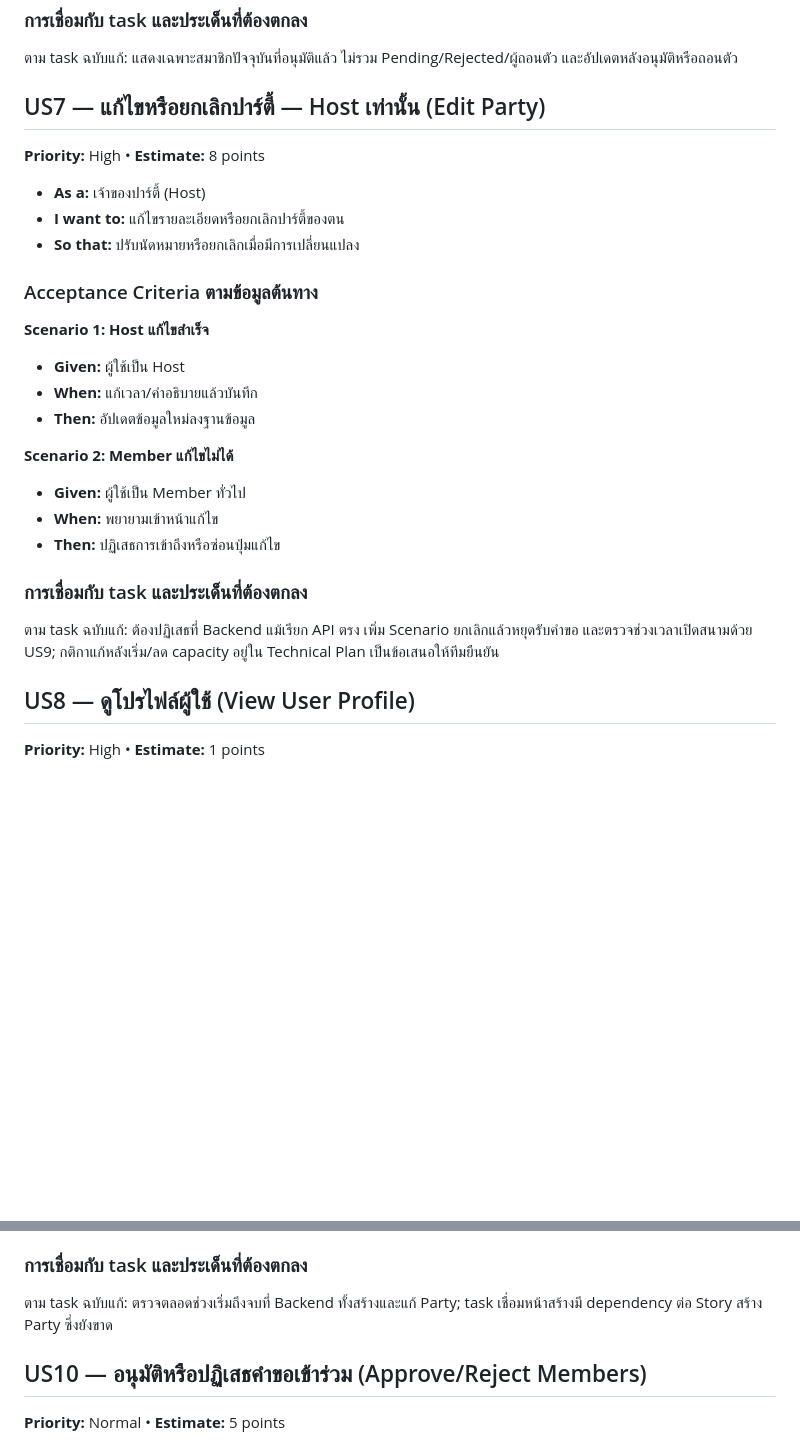
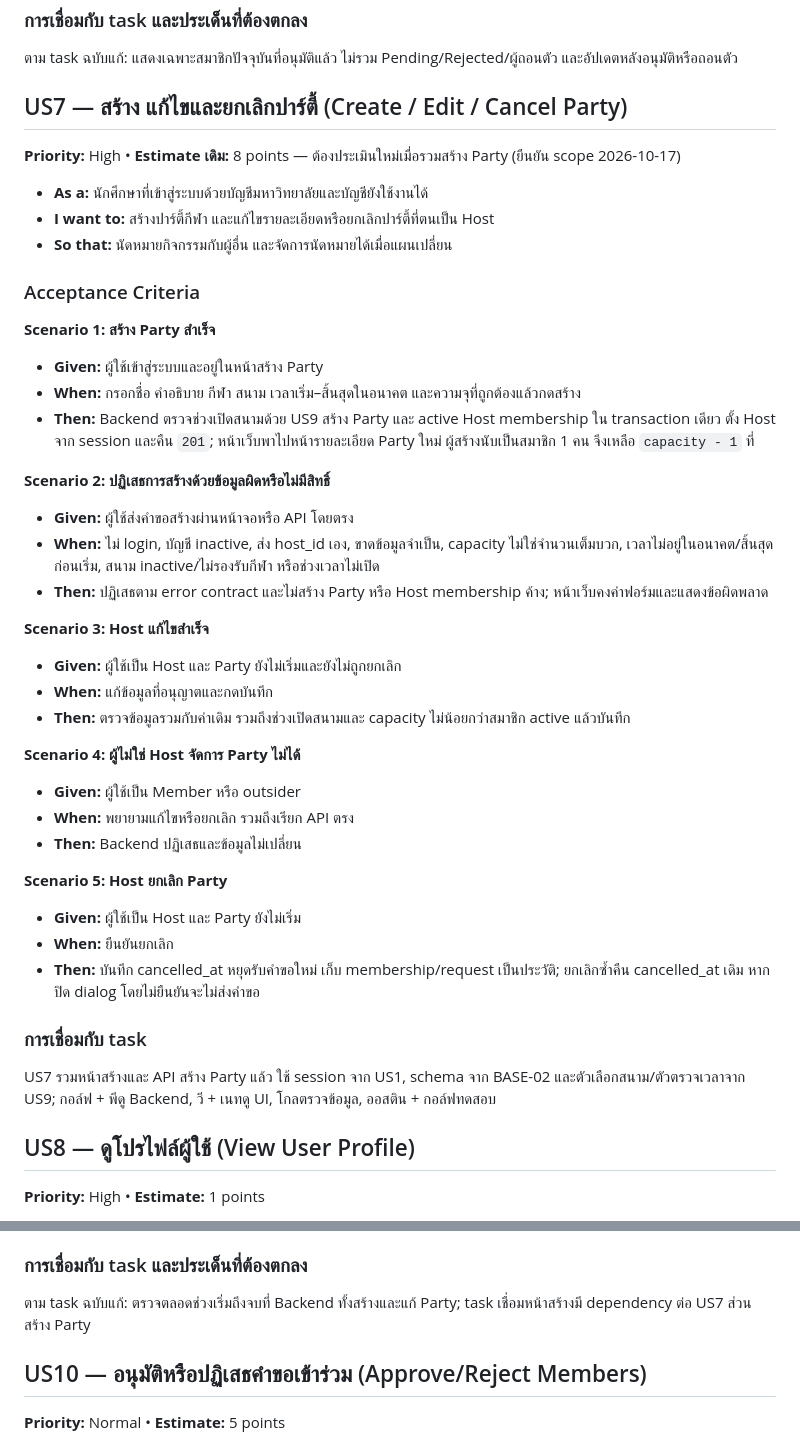
Before and after one commit to GearJP2/cs261, a Markdown page: docs/user-stories.md, 2 parts joined by grey strips. GitHub-like rendering; blank space fills up the shorter version.

Commit message:
docs(us7): include party creation scope

```diff
--- a/docs/user-stories.md
+++ b/docs/user-stories.md
@@ -187,31 +187,49 @@ US1 ไม่รวมการสร้าง Party และ 3 points เป
 
 ตาม task ฉบับแก้: แสดงเฉพาะสมาชิกปัจจุบันที่อนุมัติแล้ว ไม่รวม Pending/Rejected/ผู้ถอนตัว และอัปเดตหลังอนุมัติหรือถอนตัว
 
-## US7 — แก้ไขหรือยกเลิกปาร์ตี้ — Host เท่านั้น (Edit Party)
+## US7 — สร้าง แก้ไขและยกเลิกปาร์ตี้ (Create / Edit / Cancel Party)
 
-**Priority:** High • **Estimate:** 8 points
+**Priority:** High • **Estimate เดิม:** 8 points — ต้องประเมินใหม่เมื่อรวมสร้าง Party (ยืนยัน scope 2026-10-17)
 
-- **As a:** เจ้าของปาร์ตี้ (Host)
-- **I want to:** แก้ไขรายละเอียดหรือยกเลิกปาร์ตี้ของตน
-- **So that:** ปรับนัดหมายหรือยกเลิกเมื่อมีการเปลี่ยนแปลง
+- **As a:** นักศึกษาที่เข้าสู่ระบบด้วยบัญชีมหาวิทยาลัยและบัญชียังใช้งานได้
+- **I want to:** สร้างปาร์ตี้กีฬา และแก้ไขรายละเอียดหรือยกเลิกปาร์ตี้ที่ตนเป็น Host
+- **So that:** นัดหมายกิจกรรมกับผู้อื่น และจัดการนัดหมายได้เมื่อแผนเปลี่ยน
 
-### Acceptance Criteria ตามข้อมูลต้นทาง
+### Acceptance Criteria
 
-**Scenario 1: Host แก้ไขสำเร็จ**
+**Scenario 1: สร้าง Party สำเร็จ**
 
-- **Given:** ผู้ใช้เป็น Host
-- **When:** แก้เวลา/คำอธิบายแล้วบันทึก
-- **Then:** อัปเดตข้อมูลใหม่ลงฐานข้อมูล
+- **Given:** ผู้ใช้เข้าสู่ระบบและอยู่ในหน้าสร้าง Party
+- **When:** กรอกชื่อ คำอธิบาย กีฬา สนาม เวลาเริ่ม–สิ้นสุดในอนาคต และความจุที่ถูกต้องแล้วกดสร้าง
+- **Then:** Backend ตรวจช่วงเปิดสนามด้วย US9 สร้าง Party และ active Host membership ใน transaction เดียว ตั้ง Host จาก session และคืน `201`; หน้าเว็บพาไปหน้ารายละเอียด Party ใหม่ ผู้สร้างนับเป็นสมาชิก 1 คน จึงเหลือ `capacity - 1` ที่
 
-**Scenario 2: Member แก้ไขไม่ได้**
+**Scenario 2: ปฏิเสธการสร้างด้วยข้อมูลผิดหรือไม่มีสิทธิ์**
 
-- **Given:** ผู้ใช้เป็น Member ทั่วไป
-- **When:** พยายามเข้าหน้าแก้ไข
-- **Then:** ปฏิเสธการเข้าถึงหรือซ่อนปุ่มแก้ไข
+- **Given:** ผู้ใช้ส่งคำขอสร้างผ่านหน้าจอหรือ API โดยตรง
+- **When:** ไม่ login, บัญชี inactive, ส่ง host_id เอง, ขาดข้อมูลจำเป็น, capacity ไม่ใช่จำนวนเต็มบวก, เวลาไม่อยู่ในอนาคต/สิ้นสุดก่อนเริ่ม, สนาม inactive/ไม่รองรับกีฬา หรือช่วงเวลาไม่เปิด
+- **Then:** ปฏิเสธตาม error contract และไม่สร้าง Party หรือ Host membership ค้าง; หน้าเว็บคงค่าฟอร์มและแสดงข้อผิดพลาด
 
-### การเชื่อมกับ task และประเด็นที่ต้องตกลง
+**Scenario 3: Host แก้ไขสำเร็จ**
 
-ตาม task ฉบับแก้: ต้องปฏิเสธที่ Backend แม้เรียก API ตรง เพิ่ม Scenario ยกเลิกแล้วหยุดรับคำขอ และตรวจช่วงเวลาเปิดสนามด้วย US9; กติกาแก้หลังเริ่ม/ลด capacity อยู่ใน Technical Plan เป็นข้อเสนอให้ทีมยืนยัน
+- **Given:** ผู้ใช้เป็น Host และ Party ยังไม่เริ่มและยังไม่ถูกยกเลิก
+- **When:** แก้ข้อมูลที่อนุญาตและกดบันทึก
+- **Then:** ตรวจข้อมูลรวมกับค่าเดิม รวมถึงช่วงเปิดสนามและ capacity ไม่น้อยกว่าสมาชิก active แล้วบันทึก
+
+**Scenario 4: ผู้ไม่ใช่ Host จัดการ Party ไม่ได้**
+
+- **Given:** ผู้ใช้เป็น Member หรือ outsider
+- **When:** พยายามแก้ไขหรือยกเลิก รวมถึงเรียก API ตรง
+- **Then:** Backend ปฏิเสธและข้อมูลไม่เปลี่ยน
+
+**Scenario 5: Host ยกเลิก Party**
+
+- **Given:** ผู้ใช้เป็น Host และ Party ยังไม่เริ่ม
+- **When:** ยืนยันยกเลิก
+- **Then:** บันทึก cancelled_at หยุดรับคำขอใหม่ เก็บ membership/request เป็นประวัติ; ยกเลิกซ้ำคืน cancelled_at เดิม หากปิด dialog โดยไม่ยืนยันจะไม่ส่งคำขอ
+
+### การเชื่อมกับ task
+
+US7 รวมหน้าสร้างและ API สร้าง Party แล้ว ใช้ session จาก US1, schema จาก BASE-02 และตัวเลือกสนาม/ตัวตรวจเวลาจาก US9; กอล์ฟ + พีดู Backend, วี + เนทดู UI, โกลตรวจข้อมูล, ออสติน + กอล์ฟทดสอบ
 
 ## US8 — ดูโปรไฟล์ผู้ใช้ (View User Profile)
 
@@ -257,7 +275,7 @@ US1 ไม่รวมการสร้าง Party และ 3 points เป
 
 ### การเชื่อมกับ task และประเด็นที่ต้องตกลง
 
-ตาม task ฉบับแก้: ตรวจตลอดช่วงเริ่มถึงจบที่ Backend ทั้งสร้างและแก้ Party; task เชื่อมหน้าสร้างมี dependency ต่อ Story สร้าง Party ซึ่งยังขาด
+ตาม task ฉบับแก้: ตรวจตลอดช่วงเริ่มถึงจบที่ Backend ทั้งสร้างและแก้ Party; task เชื่อมหน้าสร้างมี dependency ต่อ US7 ส่วนสร้าง Party
 
 ## US10 — อนุมัติหรือปฏิเสธคำขอเข้าร่วม (Approve/Reject Members)
 
```
Also changed, not shown: other parts of docs/user-stories.md (+4 -4 lines).
